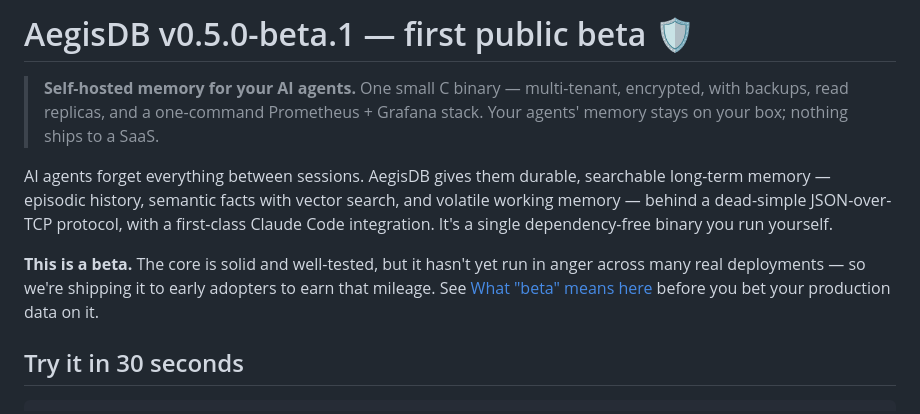
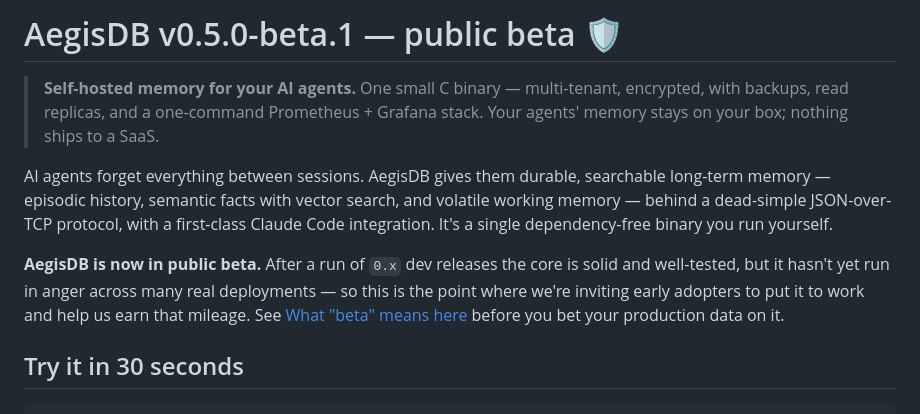
Before and after one commit to d4n-larsson/aegisdb, a Markdown page: docs/release-v0.5.0-beta.1.md, the part around the change. GitHub-like rendering.

Commit message:
docs: soften beta announcement wording ("public beta", not "first")
The repo already has 19 public 0.x releases, so "first public beta" overclaimed.
Reframe as entering public beta after a run of 0.x dev releases — honest about
the history while still signaling this is the point where we invite early
adopters. No other content changes.

Co-Authored-By: Claude Opus 4.8 (1M context) <noreply@anthropic.com>

```diff
--- a/docs/release-v0.5.0-beta.1.md
+++ b/docs/release-v0.5.0-beta.1.md
@@ -1,4 +1,4 @@
-# AegisDB v0.5.0-beta.1 — first public beta 🛡️
+# AegisDB v0.5.0-beta.1 — public beta 🛡️
 
 > **Self-hosted memory for your AI agents.** One small C binary — multi-tenant,
 > encrypted, with backups, read replicas, and a one-command Prometheus + Grafana
@@ -10,10 +10,11 @@ search, and volatile working memory — behind a dead-simple JSON-over-TCP
 protocol, with a first-class Claude Code integration. It's a single
 dependency-free binary you run yourself.
 
-**This is a beta.** The core is solid and well-tested, but it hasn't yet run in
-anger across many real deployments — so we're shipping it to early adopters to
-earn that mileage. See [What "beta" means here](#what-beta-means-here) before you
-bet your production data on it.
+**AegisDB is now in public beta.** After a run of `0.x` dev releases the core is
+solid and well-tested, but it hasn't yet run in anger across many real
+deployments — so this is the point where we're inviting early adopters to put it
+to work and help us earn that mileage. See [What "beta" means here](#what-beta-means-here)
+before you bet your production data on it.
 
 ## Try it in 30 seconds
 
```
